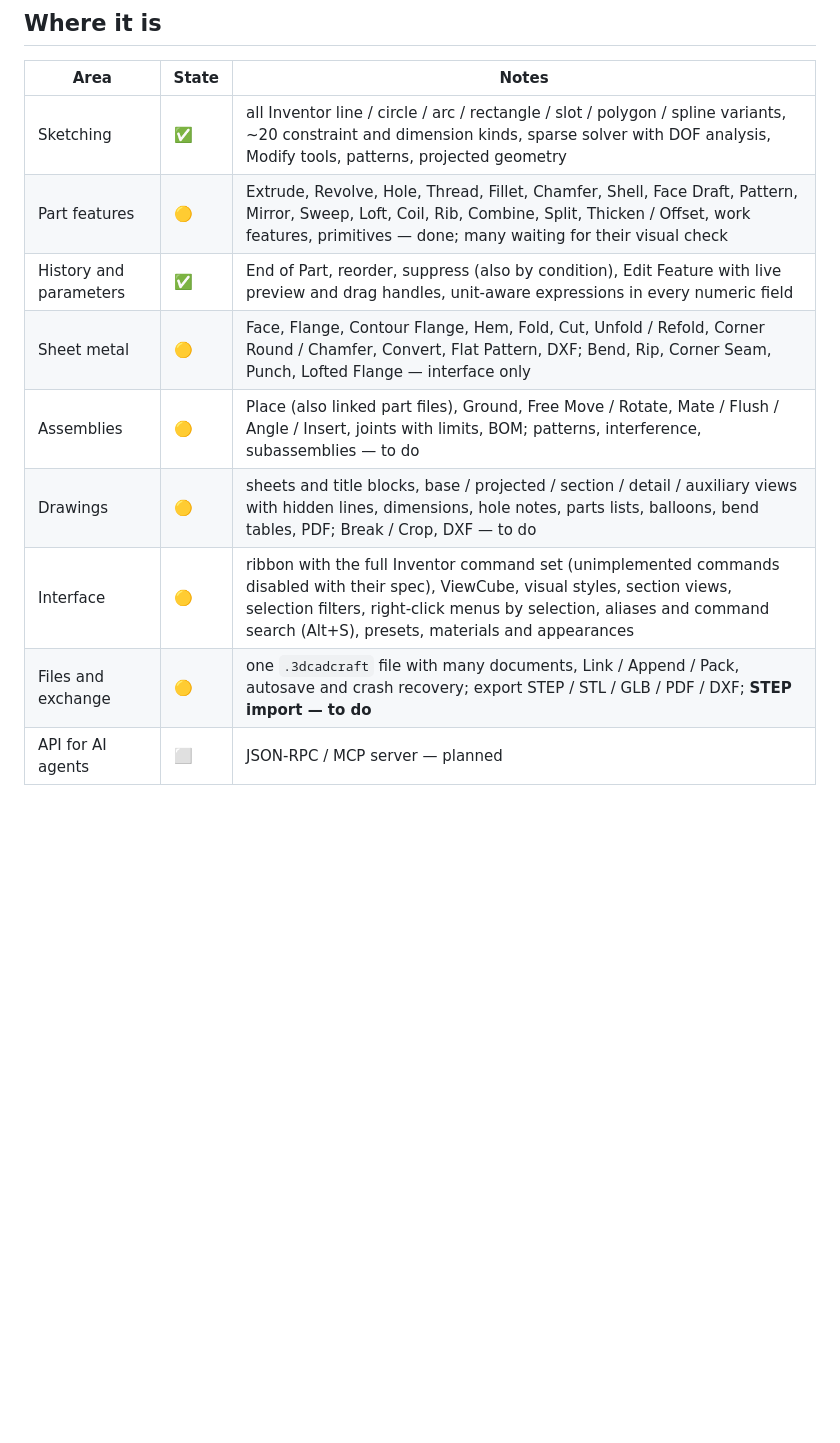
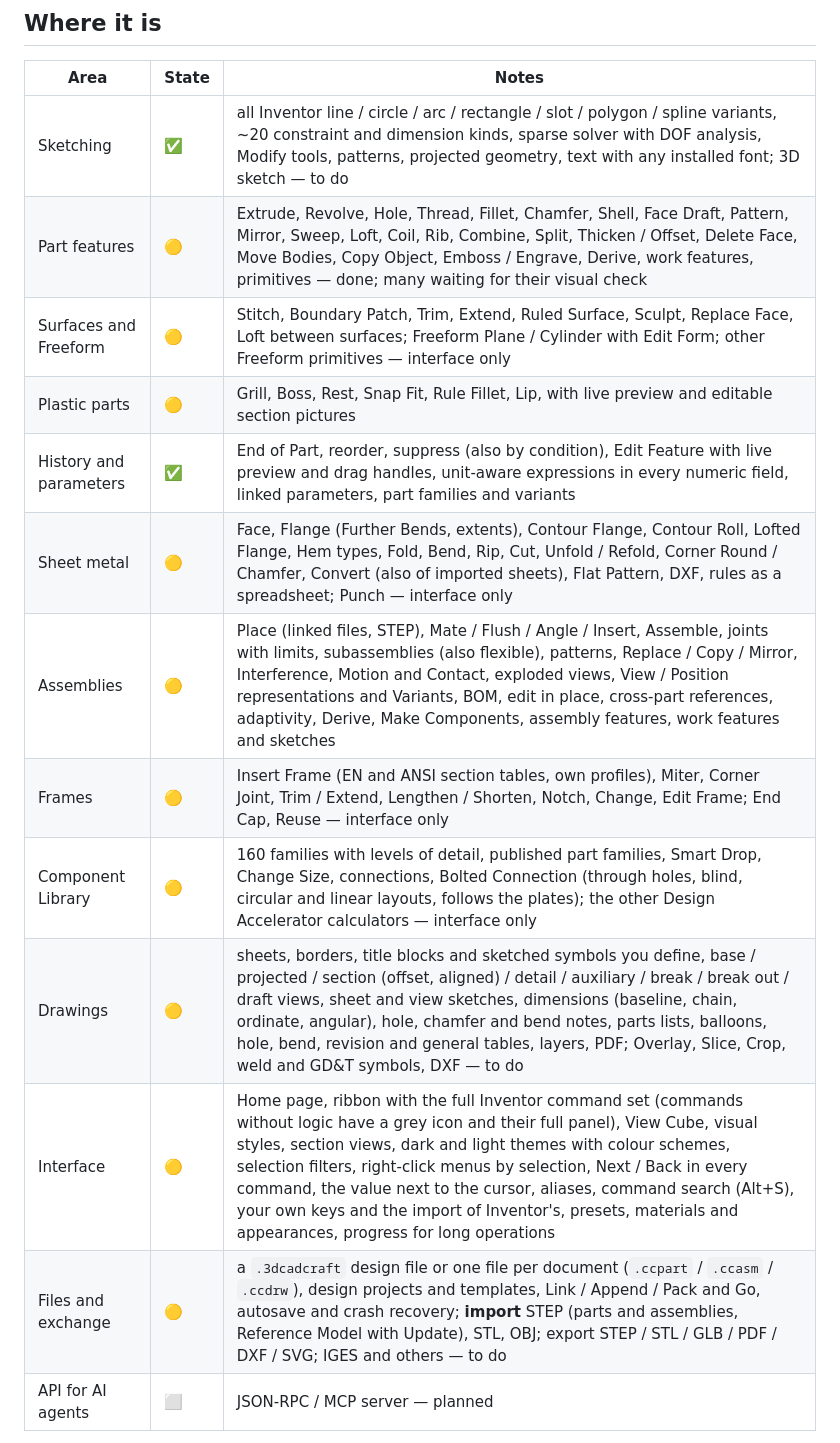
Before and after one commit to velog/3dCadCraft, a Markdown page: README.md, the part around one of its changes. Drawn GitHub-style; blank space fills up the shorter version.

```diff
--- a/README.md
+++ b/README.md
@@ -63,13 +79,17 @@ sheet metal cut across a bend (`tests/data/*_journal.jsonl`).
 
 | Area | State | Notes |
 |---|---|---|
-| Sketching | ✅ | all Inventor line / circle / arc / rectangle / slot / polygon / spline variants, ~20 constraint and dimension kinds, sparse solver with DOF analysis, Modify tools, patterns, projected geometry |
-| Part features | 🟡 | Extrude, Revolve, Hole, Thread, Fillet, Chamfer, Shell, Face Draft, Pattern, Mirror, Sweep, Loft, Coil, Rib, Combine, Split, Thicken / Offset, work features, primitives — done; many waiting for their visual check |
-| History and parameters | ✅ | End of Part, reorder, suppress (also by condition), Edit Feature with live preview and drag handles, unit-aware expressions in every numeric field |
-| Sheet metal | 🟡 | Face, Flange, Contour Flange, Hem, Fold, Cut, Unfold / Refold, Corner Round / Chamfer, Convert, Flat Pattern, DXF; Bend, Rip, Corner Seam, Punch, Lofted Flange — interface only |
-| Assemblies | 🟡 | Place (also linked part files), Ground, Free Move / Rotate, Mate / Flush / Angle / Insert, joints with limits, BOM; patterns, interference, subassemblies — to do |
-| Drawings | 🟡 | sheets and title blocks, base / projected / section / detail / auxiliary views with hidden lines, dimensions, hole notes, parts lists, balloons, bend tables, PDF; Break / Crop, DXF — to do |
-| Interface | 🟡 | ribbon with the full Inventor command set (unimplemented commands disabled with their spec), ViewCube, visual styles, section views, selection filters, right-click menus by selection, aliases and command search (Alt+S), presets, materials and appearances |
-| Files and exchange | 🟡 | one `.3dcadcraft` file with many documents, Link / Append / Pack, autosave and crash recovery; export STEP / STL / GLB / PDF / DXF; **STEP import — to do** |
+| Sketching | ✅ | all Inventor line / circle / arc / rectangle / slot / polygon / spline variants, ~20 constraint and dimension kinds, sparse solver with DOF analysis, Modify tools, patterns, projected geometry, text with any installed font; 3D sketch — to do |
+| Part features | 🟡 | Extrude, Revolve, Hole, Thread, Fillet, Chamfer, Shell, Face Draft, Pattern, Mirror, Sweep, Loft, Coil, Rib, Combine, Split, Thicken / Offset, Delete Face, Move Bodies, Copy Object, Emboss / Engrave, Derive, work features, primitives — done; many waiting for their visual check |
+| Surfaces and Freeform | 🟡 | Stitch, Boundary Patch, Trim, Extend, Ruled Surface, Sculpt, Replace Face, Loft between surfaces; Freeform Plane / Cylinder with Edit Form; other Freeform primitives — interface only |
+| Plastic parts | 🟡 | Grill, Boss, Rest, Snap Fit, Rule Fillet, Lip, with live preview and editable section pictures |
+| History and parameters | ✅ | End of Part, reorder, suppress (also by condition), Edit Feature with live preview and drag handles, unit-aware expressions in every numeric field, linked parameters, part families and variants |
+| Sheet metal | 🟡 | Face, Flange (Further Bends, extents), Contour Flange, Contour Roll, Lofted Flange, Hem types, Fold, Bend, Rip, Cut, Unfold / Refold, Corner Round / Chamfer, Convert (also of imported sheets), Flat Pattern, DXF, rules as a spreadsheet; Punch — interface only |
+| Assemblies | 🟡 | Place (linked files, STEP), Mate / Flush / Angle / Insert, Assemble, joints with limits, subassemblies (also flexible), patterns, Replace / Copy / Mirror, Interference, Motion and Contact, exploded views, View / Position representations and Variants, BOM, edit in place, cross-part references, adaptivity, Derive, Make Components, assembly features, work features and sketches |
+| Frames | 🟡 | Insert Frame (EN and ANSI section tables, own profiles), Miter, Corner Joint, Trim / Extend, Lengthen / Shorten, Notch, Change, Edit Frame; End Cap, Reuse — interface only |
+| Component Library | 🟡 | 160 families with levels of detail, published part families, Smart Drop, Change Size, connections, Bolted Connection (through holes, blind, circular and linear layouts, follows the plates); the other Design Accelerator calculators — interface only |
+| Drawings | 🟡 | sheets, borders, title blocks and sketched symbols you define, base / projected / section (offset, aligned) / detail / auxiliary / break / break out / draft views, sheet and view sketches, dimensions (baseline, chain, ordinate, angular), hole, chamfer and bend notes, parts lists, balloons, hole, bend, revision and general tables, layers, PDF; Overlay, Slice, Crop, weld and GD&T symbols, DXF — to do |
+| Interface | 🟡 | Home page, ribbon with the full Inventor command set (commands without logic have a grey icon and their full panel), View Cube, visual styles, section views, dark and light themes with colour schemes, selection filters, right-click menus by selection, Next / Back in every command, the value next to the cursor, aliases, command search (Alt+S), your own keys and the import of Inventor's, presets, materials and appearances, progress for long operations |
+| Files and exchange | 🟡 | a `.3dcadcraft` design file or one file per document (`.ccpart` / `.ccasm` / `.ccdrw`), design projects and templates, Link / Append / Pack and Go, autosave and crash recovery; **import** STEP (parts and assemblies, Reference Model with Update), STL, OBJ; export STEP / STL / GLB / PDF / DXF / SVG; IGES and others — to do |
 | API for AI agents | ⬜ | JSON-RPC / MCP server — planned |
 
```
Also changed, not shown: other parts of README.md (+60 -27 lines), docs/images/bolted-connection.png (added), docs/images/component-library.png (added), docs/images/frame.png (added), docs/images/part-plastic-housing.png (added), docs/images/surface-freeform.png (added), 2 other files.
